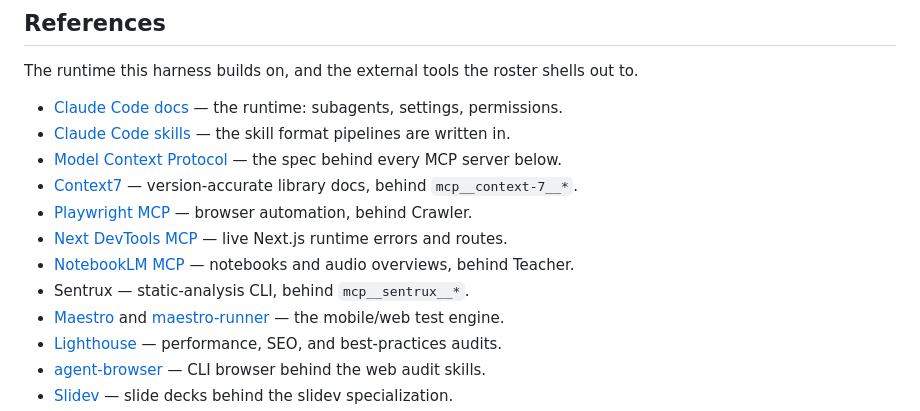
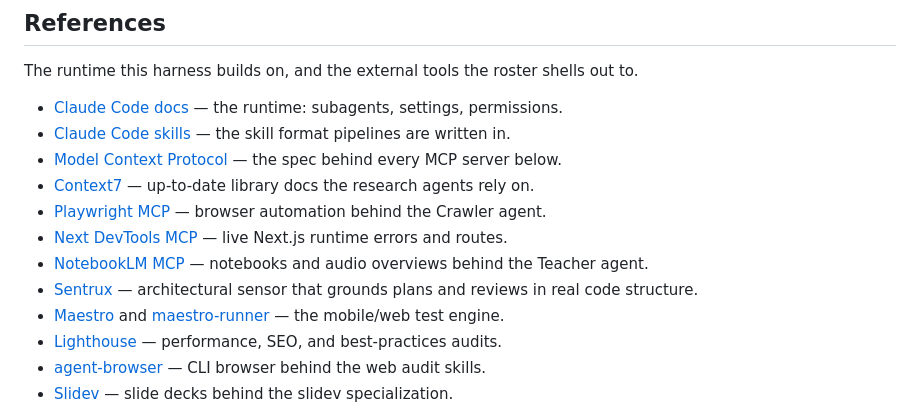
Before and after one commit to Petri-Hub/demiurge, a Markdown page: README.md, the part around the change. Drawn GitHub-style.

Commit message:
docs: link sentrux, natural-language reference descriptions

```diff
--- a/README.md
+++ b/README.md
@@ -304,11 +304,11 @@ The runtime this harness builds on, and the external tools the roster shells out
 - [Claude Code docs](https://code.claude.com/docs) — the runtime: subagents, settings, permissions.
 - [Claude Code skills](https://code.claude.com/docs/en/skills.md) — the skill format pipelines are written in.
 - [Model Context Protocol](https://modelcontextprotocol.io) — the spec behind every MCP server below.
-- [Context7](https://github.com/upstash/context7) — version-accurate library docs, behind `mcp__context-7__*`.
-- [Playwright MCP](https://github.com/microsoft/playwright-mcp) — browser automation, behind Crawler.
+- [Context7](https://github.com/upstash/context7) — up-to-date library docs the research agents rely on.
+- [Playwright MCP](https://github.com/microsoft/playwright-mcp) — browser automation behind the Crawler agent.
 - [Next DevTools MCP](https://github.com/vercel/next-devtools-mcp) — live Next.js runtime errors and routes.
-- [NotebookLM MCP](https://pypi.org/project/notebooklm-mcp-cli/) — notebooks and audio overviews, behind Teacher.
-- Sentrux — static-analysis CLI, behind `mcp__sentrux__*`.
+- [NotebookLM MCP](https://pypi.org/project/notebooklm-mcp-cli/) — notebooks and audio overviews behind the Teacher agent.
+- [Sentrux](https://github.com/sentrux/sentrux) — architectural sensor that grounds plans and reviews in real code structure.
 - [Maestro](https://github.com/mobile-dev-inc/Maestro) and [maestro-runner](https://github.com/devicelab-dev/maestro-runner) — the mobile/web test engine.
 - [Lighthouse](https://github.com/GoogleChrome/lighthouse) — performance, SEO, and best-practices audits.
 - [agent-browser](https://github.com/vercel-labs/agent-browser) — CLI browser behind the web audit skills.
```
